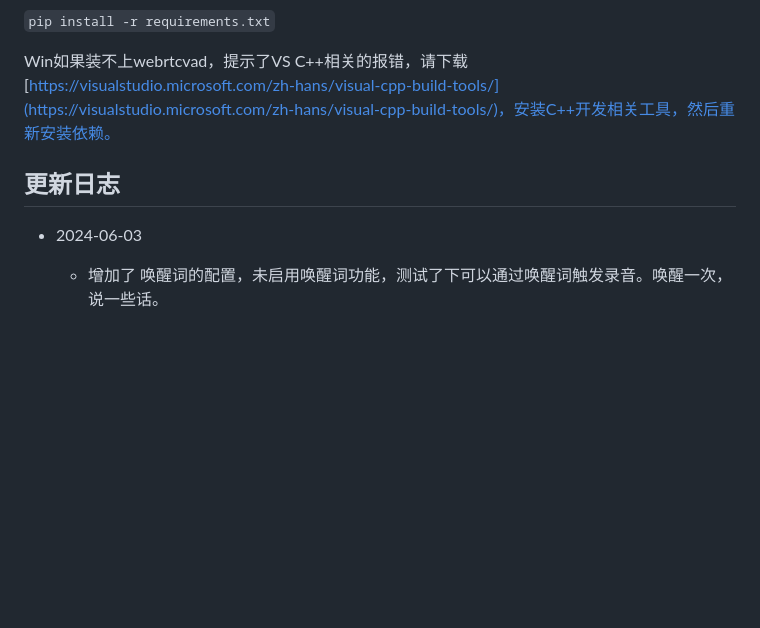
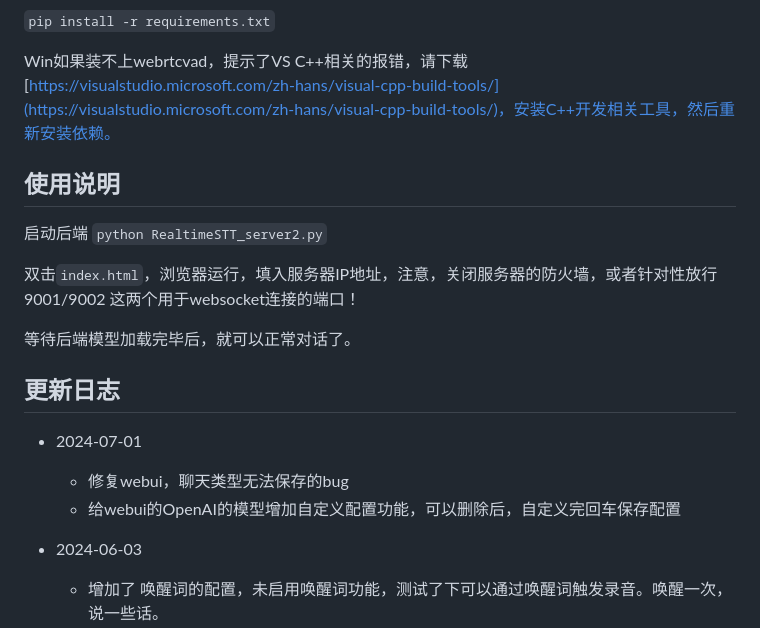
Before and after one commit to Ikaros-521/RealtimeSTT_LLM_TTS, a Markdown page: README.md, the part around the change. GitHub-like rendering; blank space fills up the shorter version.

Commit message:
补充说明文档

```diff
--- a/README.md
+++ b/README.md
@@ -67,7 +67,19 @@ To use RealtimeSTT with GPU support via CUDA please follow these steps:
 
 Win如果装不上webrtcvad，提示了VS C++相关的报错，请下载[https://visualstudio.microsoft.com/zh-hans/visual-cpp-build-tools/](https://visualstudio.microsoft.com/zh-hans/visual-cpp-build-tools/)，安装C++开发相关工具，然后重新安装依赖。
 
+## 使用说明
+
+启动后端 `python RealtimeSTT_server2.py`
+
+双击`index.html`，浏览器运行，填入服务器IP地址，注意，关闭服务器的防火墙，或者针对性放行9001/9002 这两个用于websocket连接的端口！
+
+等待后端模型加载完毕后，就可以正常对话了。
+
 ## 更新日志
+- 2024-07-01
+  - 修复webui，聊天类型无法保存的bug
+  - 给webui的OpenAI的模型增加自定义配置功能，可以删除后，自定义完回车保存配置
+
 - 2024-06-03
   - 增加了 唤醒词的配置，未启用唤醒词功能，测试了下可以通过唤醒词触发录音。唤醒一次，说一些话。
 
```
